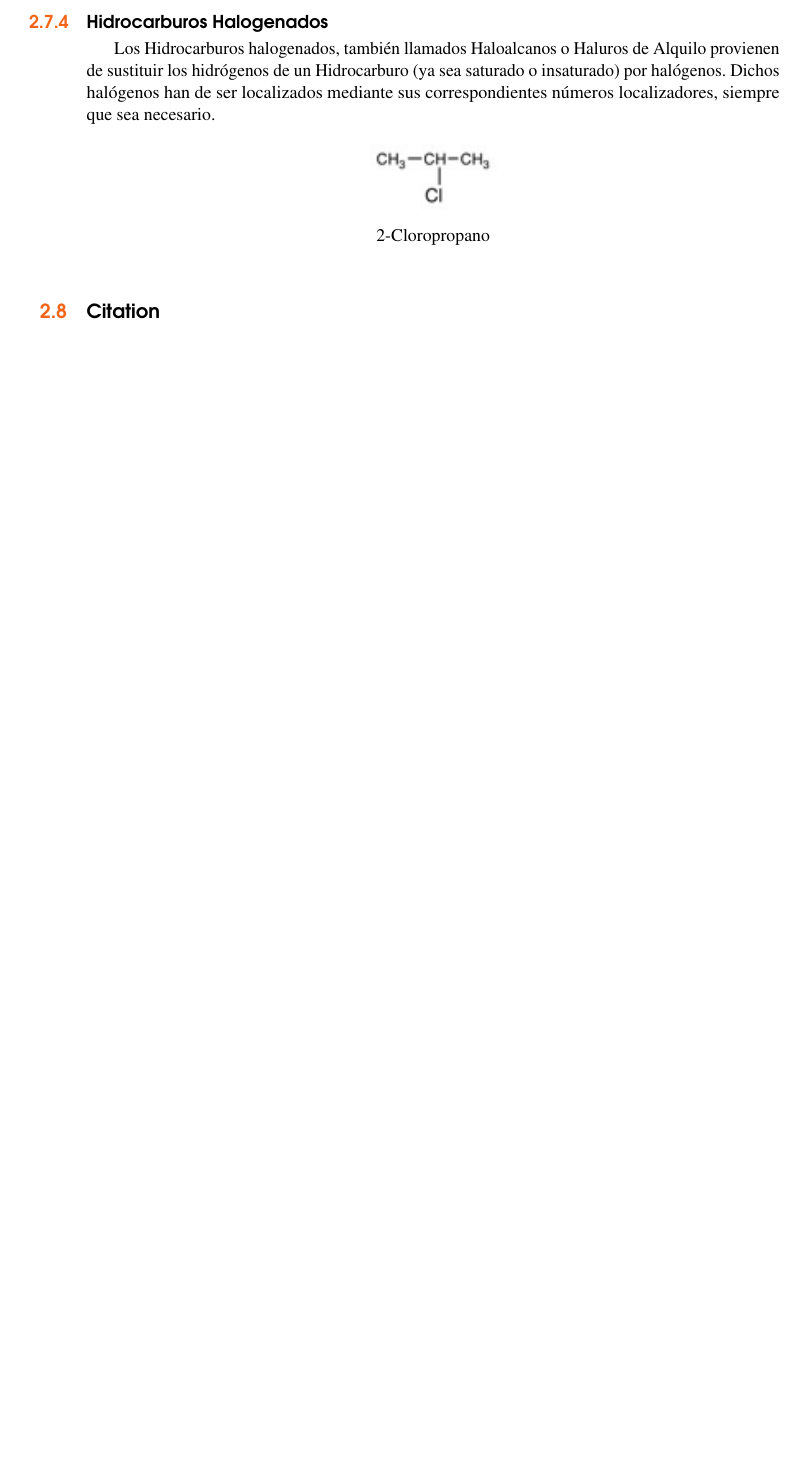
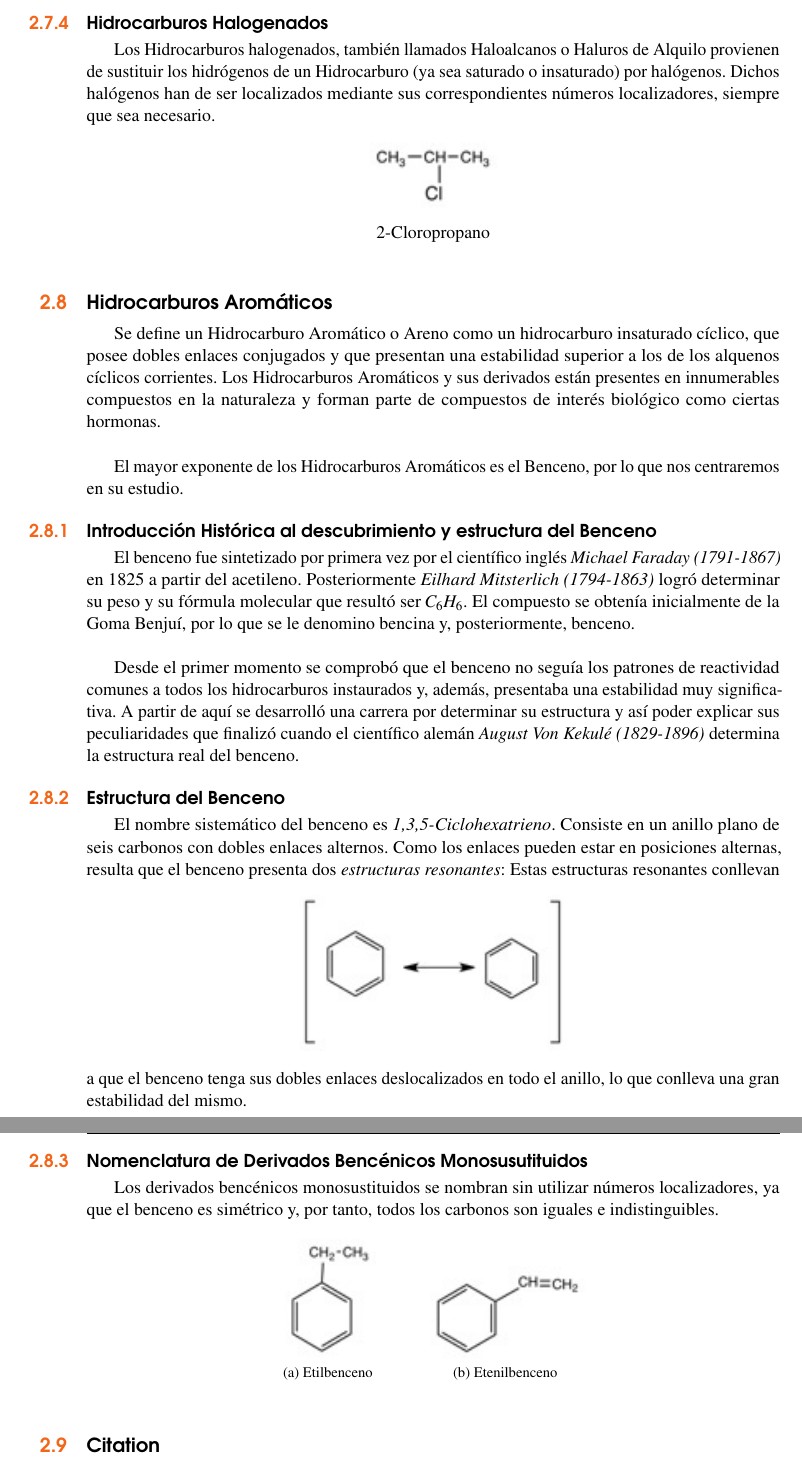
Before and after one commit to javpej/Libro-Qu-mica-Latex, a LaTeX book (main.tex, which reads Capitulo2.tex): part of page 30 of 39 before the commit and two parts of pages 30 and 31 of 41 after it, the two joined at a grey line, cut so that both start at the same text, the shorter picture padded with empty space. Compiled offline with pdfLaTeX.

Commit message:
Empieza Derivados Aromáticos
Antes de tablas con imágenes

```diff
--- a/Capitulo2.tex
+++ b/Capitulo2.tex
@@ -273,3 +273,36 @@ Los Hidrocarburos halogenados, también llamados Haloalcanos o Haluros de Alquil
 	\captionsetup{labelformat=empty}
 	\caption{2-Cloropropano}
 \end{figure}
+\section{Hidrocarburos Aromáticos}
+
+Se define un Hidrocarburo Aromático o Areno como un hidrocarburo insaturado cíclico, que posee dobles enlaces conjugados y que presentan una estabilidad superior a los de los alquenos cíclicos corrientes. Los Hidrocarburos Aromáticos y sus derivados están presentes en innumerables compuestos en la naturaleza y forman parte de compuestos de interés biológico como ciertas hormonas.\\
+
+El mayor exponente de los Hidrocarburos Aromáticos es el Benceno, por lo que nos centraremos en su estudio.
+
+\subsection{Introducción Histórica al descubrimiento y estructura del Benceno}
+
+El benceno fue sintetizado por primera vez por el científico inglés \emph{Michael Faraday (1791-1867)} en 1825 a partir del acetileno. Posteriormente \emph{Eilhard Mitsterlich (1794-1863)} logró determinar su peso y su fórmula molecular que resultó ser $C_6H_6$. El compuesto se obtenía inicialmente de la Goma Benjuí, por lo que se le denomino bencina y, posteriormente, benceno.\\
+
+Desde el primer momento se comprobó que el benceno no seguía los patrones de reactividad comunes a todos los hidrocarburos instaurados y, además, presentaba una estabilidad muy significativa. A partir de aquí se desarrolló una carrera por determinar su estructura y así  poder explicar sus peculiaridades que finalizó cuando el científico alemán \emph{August Von Kekulé (1829-1896)} determina la estructura real del benceno.
+
+\subsection{Estructura del Benceno}
+
+El nombre sistemático del benceno es \emph{1,3,5-Ciclohexatrieno}. Consiste en un anillo plano de seis carbonos con dobles enlaces alternos. Como los enlaces pueden estar en posiciones alternas, resulta que el benceno presenta dos \emph{estructuras resonantes}:
+\begin{figure}[h!]
+	\centering
+	\includegraphics{benres}
+\end{figure}
+Estas estructuras resonantes conllevan a que el benceno tenga sus dobles enlaces deslocalizados en todo el anillo, lo que conlleva una gran estabilidad del mismo.
+
+\subsection{Nomenclatura de Derivados Bencénicos Monosusutituidos}
+
+Los derivados bencénicos monosustituidos se nombran sin utilizar números localizadores, ya que el benceno es simétrico y, por tanto, todos los carbonos son iguales e indistinguibles.
+
+\begin{figure}[h!]
+	\centering
+	\subfloat[Etilbenceno]{
+		\includegraphics{etilbenceno}}
+	\hspace{1cm}
+	\subfloat[Etenilbenceno]{
+		\includegraphics{etenilbenceno}}
+\end{figure}
```
Also changed, not shown: Pictures/benres.jpg (added), Pictures/etenilbenceno.jpg (added), Pictures/etilbenceno.jpg (added), main.pdf, 6 other files.
